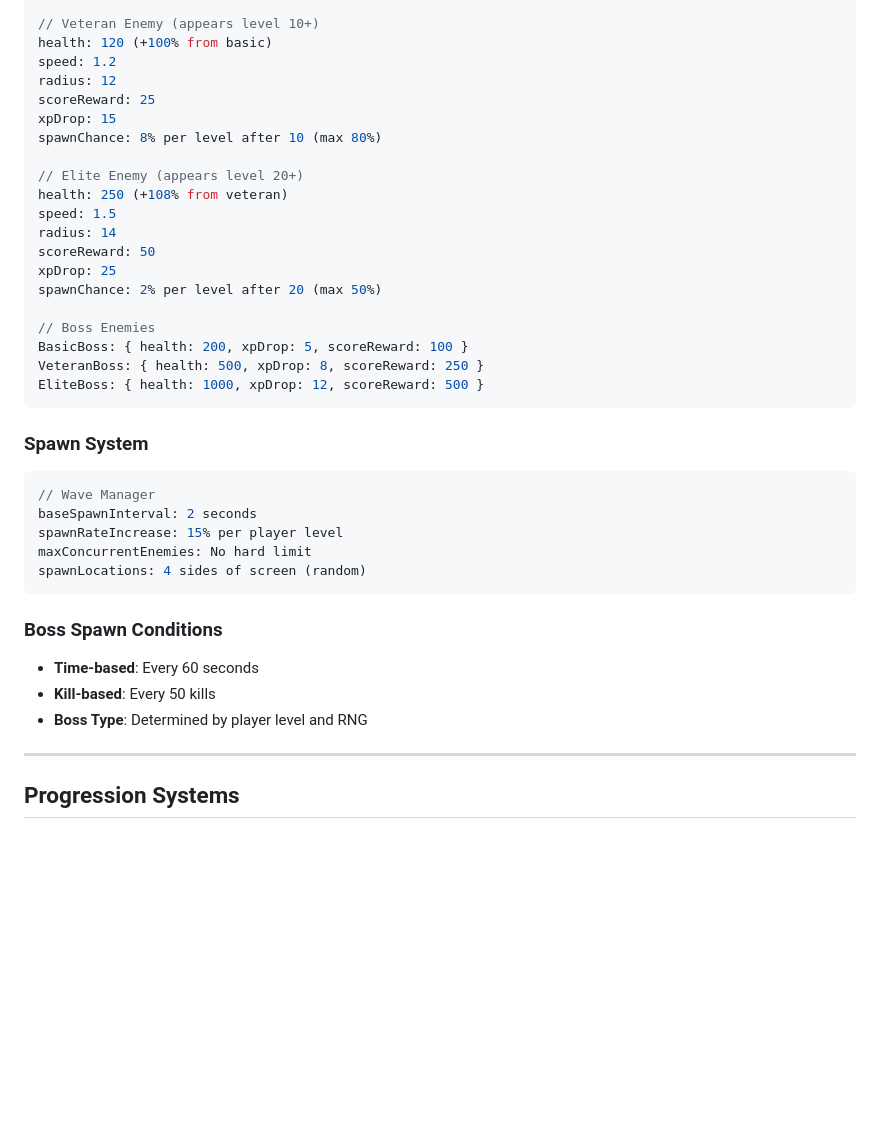
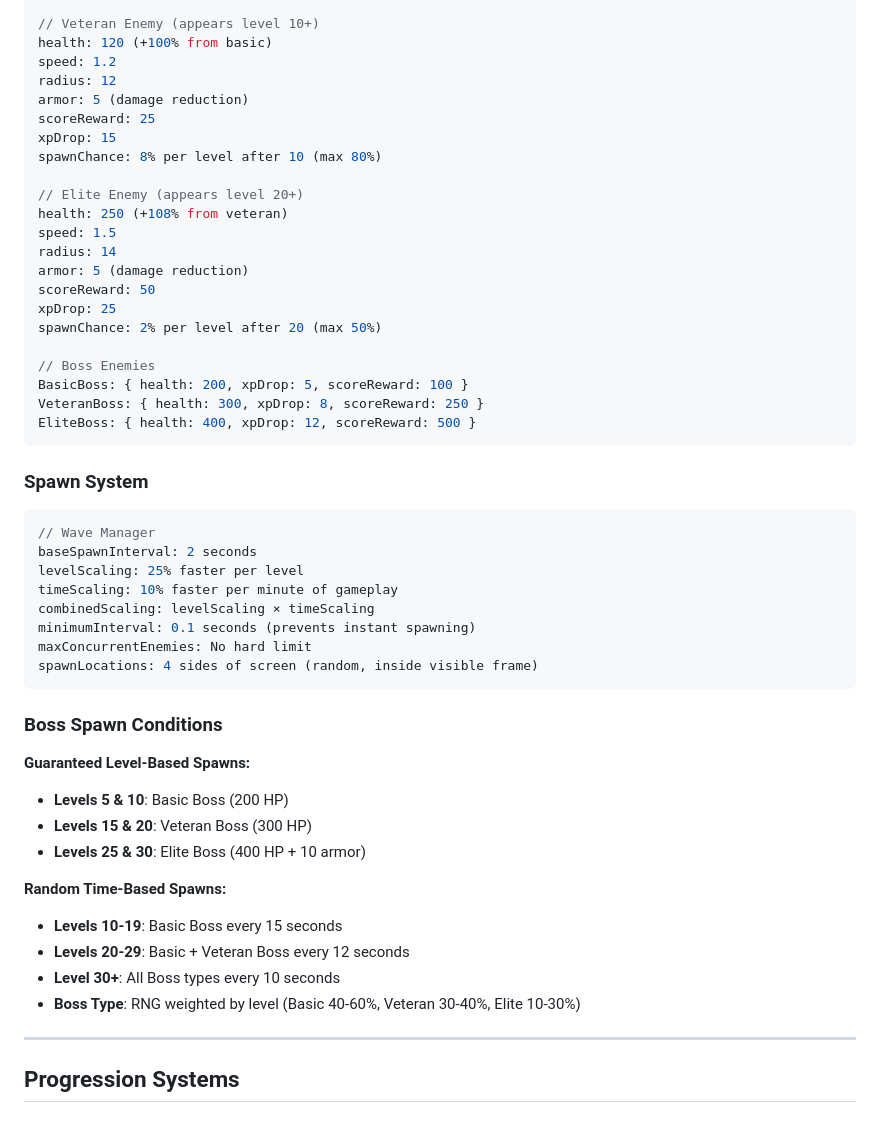
Before and after one commit to sperrone78/elemental-fury, a Markdown page: GAME_SYSTEMS.md, the part around one of its changes. Drawn GitHub-style; blank space fills up the shorter version.

````diff
--- a/GAME_SYSTEMS.md
+++ b/GAME_SYSTEMS.md
@@ -131,6 +151,7 @@ xpDrop: 5
 health: 120 (+100% from basic)
 speed: 1.2
 radius: 12
+armor: 5 (damage reduction)
 scoreReward: 25
 xpDrop: 15
 spawnChance: 8% per level after 10 (max 80%)
@@ -139,29 +160,40 @@ spawnChance: 8% per level after 10 (max 80%)
 health: 250 (+108% from veteran)
 speed: 1.5
 radius: 14
+armor: 5 (damage reduction)
 scoreReward: 50
 xpDrop: 25
 spawnChance: 2% per level after 20 (max 50%)
 
 // Boss Enemies
 BasicBoss: { health: 200, xpDrop: 5, scoreReward: 100 }
-VeteranBoss: { health: 500, xpDrop: 8, scoreReward: 250 }
-EliteBoss: { health: 1000, xpDrop: 12, scoreReward: 500 }
+VeteranBoss: { health: 300, xpDrop: 8, scoreReward: 250 }
+EliteBoss: { health: 400, xpDrop: 12, scoreReward: 500 }
 ```
 
 ### Spawn System
 ```javascript
 // Wave Manager
 baseSpawnInterval: 2 seconds
-spawnRateIncrease: 15% per player level
+levelScaling: 25% faster per level
+timeScaling: 10% faster per minute of gameplay
+combinedScaling: levelScaling × timeScaling
+minimumInterval: 0.1 seconds (prevents instant spawning)
 maxConcurrentEnemies: No hard limit
-spawnLocations: 4 sides of screen (random)
+spawnLocations: 4 sides of screen (random, inside visible frame)
 ```
 
 ### Boss Spawn Conditions
-- **Time-based**: Every 60 seconds
-- **Kill-based**: Every 50 kills
-- **Boss Type**: Determined by player level and RNG
+**Guaranteed Level-Based Spawns:**
+- **Levels 5 & 10**: Basic Boss (200 HP)
+- **Levels 15 & 20**: Veteran Boss (300 HP)
+- **Levels 25 & 30**: Elite Boss (400 HP + 10 armor)
+
+**Random Time-Based Spawns:**
+- **Levels 10-19**: Basic Boss every 15 seconds
+- **Levels 20-29**: Basic + Veteran Boss every 12 seconds
+- **Level 30+**: All Boss types every 10 seconds
+- **Boss Type**: RNG weighted by level (Basic 40-60%, Veteran 30-40%, Elite 10-30%)
 
 ---
 
````
Also changed, not shown: other parts of GAME_SYSTEMS.md (+27 -6 lines).
